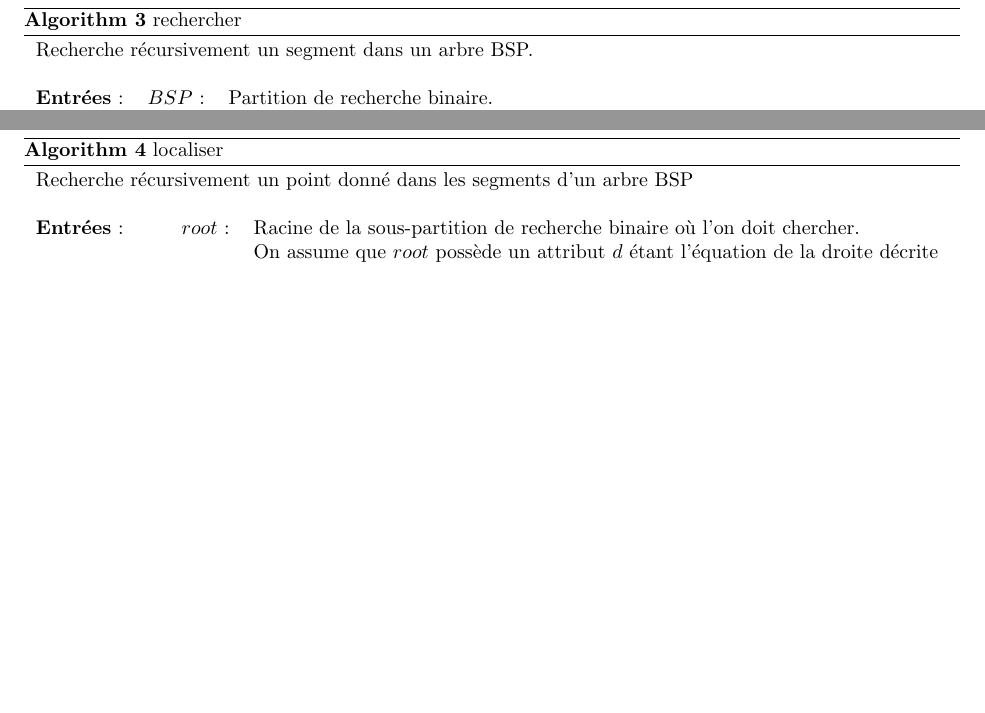
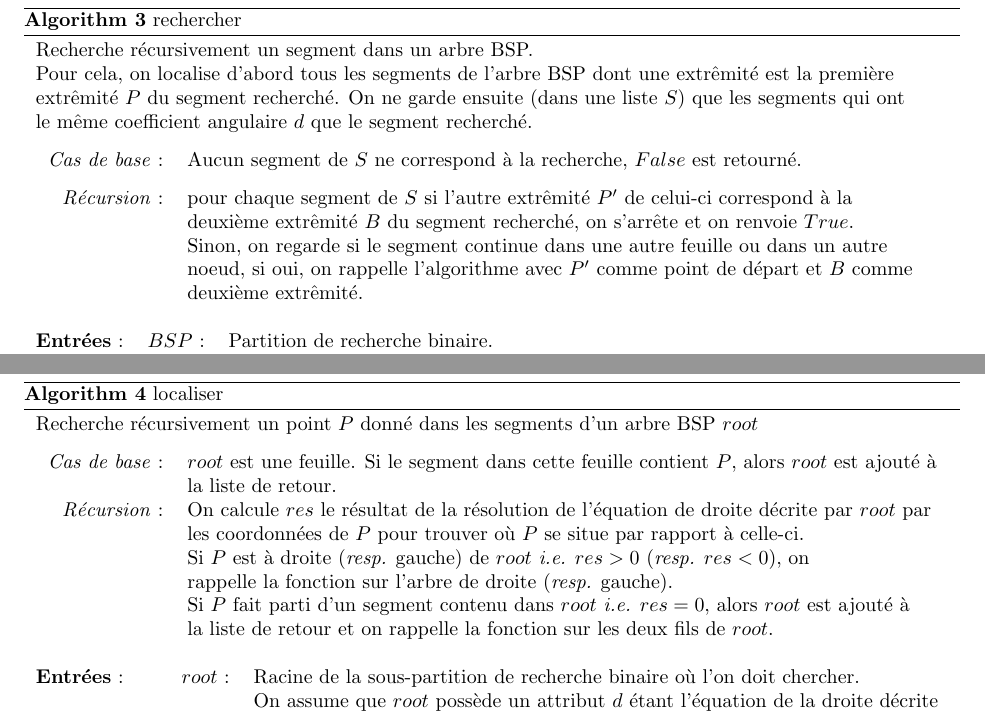
Before and after one commit to HuylenbroeckFlorent/BA3_SDD2, a LaTeX document (report/rapport_exercice_préliminaire.tex): two parts of pages 5 and 6 of 8, joined at a grey line, cut so that both start at the same text, the shorter picture padded with empty space. Compiled offline with pdfLaTeX.

Commit message:
algo description

```diff
--- a/report/rapport_exercice_préliminaire.tex
+++ b/report/rapport_exercice_préliminaire.tex
@@ -5,6 +5,7 @@
 \usepackage{algorithm}
 \usepackage{algorithmicx}
 \usepackage{algpseudocode}
+\usepackage{makecell}
 
 \begin{document}
 \begin{titlepage}
@@ -101,7 +102,18 @@ sont stockés dans une liste chaînée.\\[.5cm]
 \begin{algorithm}[H]
 \caption{rechercher}
 \begin{tabular}{lrl}
-\multicolumn{3}{l}{Recherche récursivement un segment dans un arbre BSP.}\\
+\multicolumn{3}{l}{\makecell[l]{Recherche récursivement un segment dans un arbre BSP.\\
+Pour cela, on localise d'abord tous les segments de l'arbre BSP dont une extrêmité est la première\\
+extrêmité $P$ du segment recherché. On ne garde ensuite (dans une liste $S$) que les segments qui ont\\
+le même coefficient angulaire $d$ que le segment recherché.\\[.25cm]
+\begin{tabular}{rl}
+\emph{Cas de base} :&Aucun segment de $S$ ne correspond à la recherche, $False$ est retourné.\\[.25cm]
+\emph{Récursion} :&\makecell[lt]{pour chaque segment de $S$ si l'autre extrêmité $P'$ de celui-ci correspond à la\\
+deuxième extrêmité $B$ du segment recherché, on s'arrête et on renvoie $True$.\\
+Sinon, on regarde si le segment continue dans une autre feuille ou dans un autre\\
+noeud, si oui, on rappelle l'algorithme avec $P'$ comme point de départ et $B$ comme\\
+deuxième extrêmité.}
+\end{tabular}}}\\
 &&\\
 \textbf{Entrées} : &$BSP$ : &Partition de recherche binaire.\\
 & $P$ : &Point, premiére extremité du segment recherché dans le BSP\\
@@ -138,7 +150,17 @@ sont stockés dans une liste chaînée.\\[.5cm]
 \begin{algorithm}[H]
 \caption{localiser}
 \begin{tabular}{lrl}
-\multicolumn{3}{l}{Recherche récursivement un point donné dans les segments d'un arbre BSP}\\
+\multicolumn{3}{l}{\makecell[l]{Recherche récursivement un point $P$ donné dans les segments d'un arbre BSP $root$\\[.25cm]
+\begin{tabular}{rl}
+\emph{Cas de base} :&\makecell[lt]{$root$ est une feuille. Si le segment dans cette feuille contient $P$, alors $root$ est ajouté à\\
+la liste de retour.}\\
+\emph{Récursion} :&\makecell[lt]{On calcule $res$ le résultat de la résolution de l'équation de droite décrite par $root$ par\\
+les coordonnées de $P$ pour trouver où $P$ se situe par rapport à celle-ci.\\
+Si $P$ est à droite (\emph{resp.} gauche) de $root$ \emph{i.e.} $res>0$ (\emph{resp.} $res<0$), on\\
+rappelle la fonction sur l'arbre de droite (\emph{resp.} gauche).\\
+Si $P$ fait parti d'un segment contenu dans $root$ \emph{i.e.} $res=0$, alors $root$ est ajouté à\\
+la liste de retour et on rappelle la fonction sur les deux fils de $root$.}\\
+\end{tabular}}}\\
 &&\\
 \textbf{Entrées} : &$root$ : &Racine de la sous-partition de recherche binaire où l'on doit chercher.\\
 &&On assume que $root$ possède un attribut $d$ étant l'équation de la droite décrite\\
```
Also changed, not shown: report/rapport_exercice_préliminaire.pdf, report/rapport_exercice_préliminaire.tex (6 more changed lines), 2 other files.
